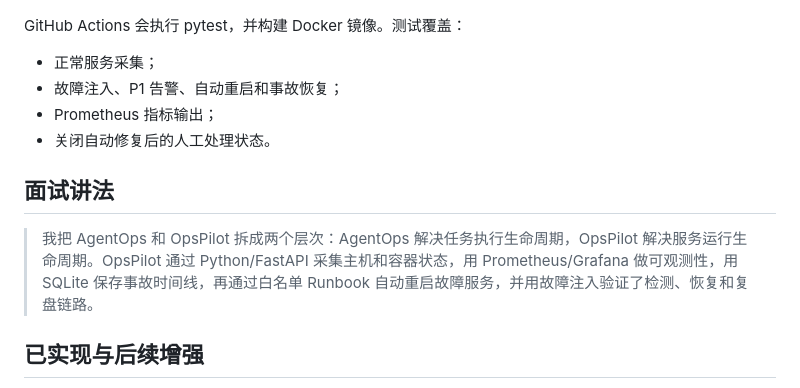
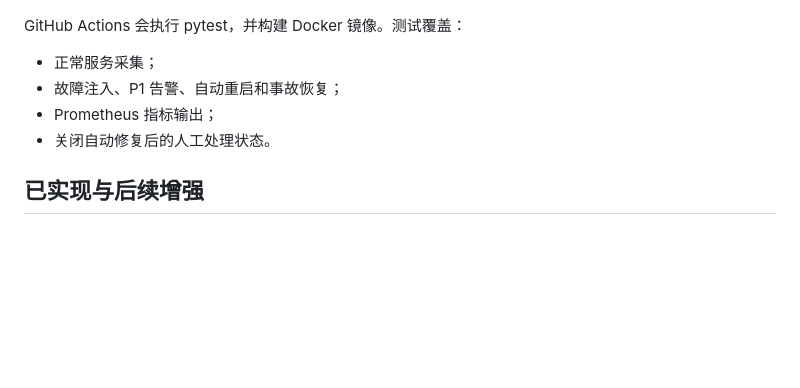
Before and after one commit to lucas045057-eng/OpsPilot, a Markdown page: README.md, the part around the change. GitHub-like rendering; blank space fills up the shorter version.

```diff
--- a/README.md
+++ b/README.md
@@ -100,10 +100,6 @@ GitHub Actions 会执行 pytest，并构建 Docker 镜像。测试覆盖：
 - Prometheus 指标输出；
 - 关闭自动修复后的人工处理状态。
 
-## 面试讲法
-
-> 我把 AgentOps 和 OpsPilot 拆成两个层次：AgentOps 解决任务执行生命周期，OpsPilot 解决服务运行生命周期。OpsPilot 通过 Python/FastAPI 采集主机和容器状态，用 Prometheus/Grafana 做可观测性，用 SQLite 保存事故时间线，再通过白名单 Runbook 自动重启故障服务，并用故障注入验证了检测、恢复和复盘链路。
-
 ## 已实现与后续增强
 
 - 已接入 Prometheus Alertmanager webhook，支持 firing/resolved 事件写入事故时间线；
```
Also changed, not shown: README.en.md (+0 -4 lines).
